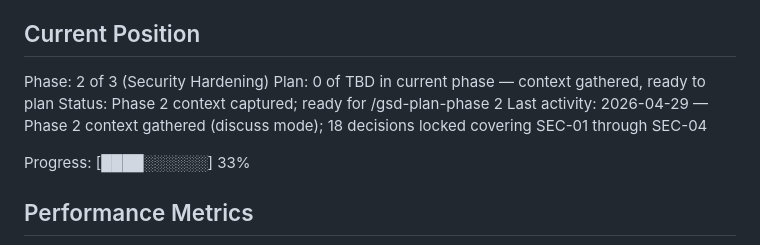
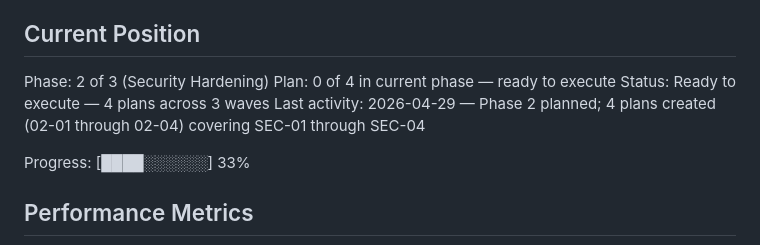
Before and after one commit to Rayzor-r/midwife-agent, a Markdown page: .planning/STATE.md, the part around the change. GitHub-like rendering.

Commit message:
docs(02): create phase 2 plan — security hardening (4 plans, 3 waves)
Plans SEC-01 (API key middleware + frontend overlay), SEC-02 (CORS),
SEC-03 (OAuth callback), SEC-04 (credential rotation checklist).

Co-Authored-By: Claude Sonnet 4.6 <noreply@anthropic.com>

```diff
--- a/.planning/STATE.md
+++ b/.planning/STATE.md
@@ -10,9 +10,9 @@ See: .planning/PROJECT.md (updated 2026-04-28)
 ## Current Position
 
 Phase: 2 of 3 (Security Hardening)
-Plan: 0 of TBD in current phase — context gathered, ready to plan
-Status: Phase 2 context captured; ready for /gsd-plan-phase 2
-Last activity: 2026-04-29 — Phase 2 context gathered (discuss mode); 18 decisions locked covering SEC-01 through SEC-04
+Plan: 0 of 4 in current phase — ready to execute
+Status: Ready to execute — 4 plans across 3 waves
+Last activity: 2026-04-29 — Phase 2 planned; 4 plans created (02-01 through 02-04) covering SEC-01 through SEC-04
 
 Progress: [████░░░░░░] 33%
 
```
Also changed, not shown: .planning/ROADMAP.md (+1 -1 lines).
